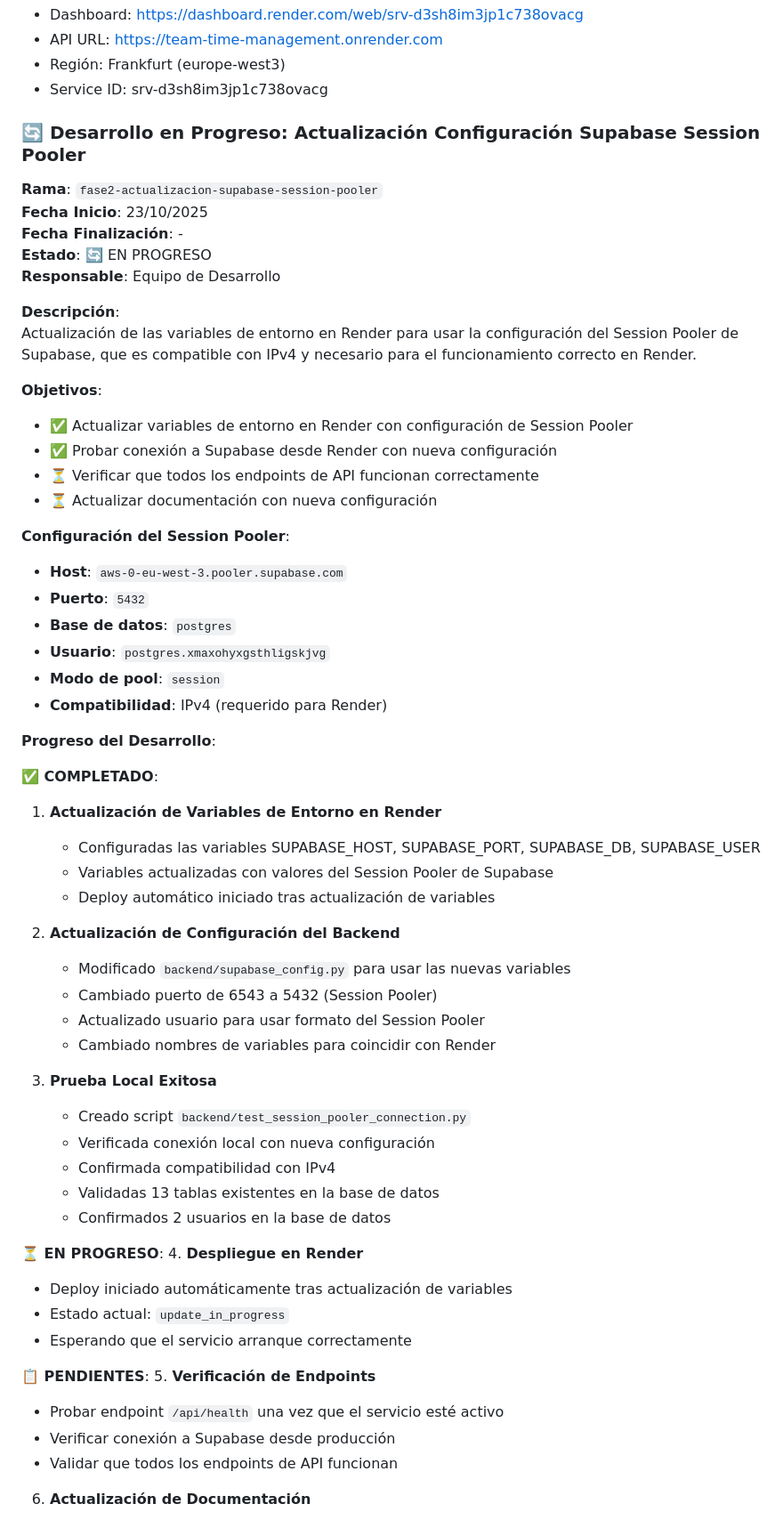
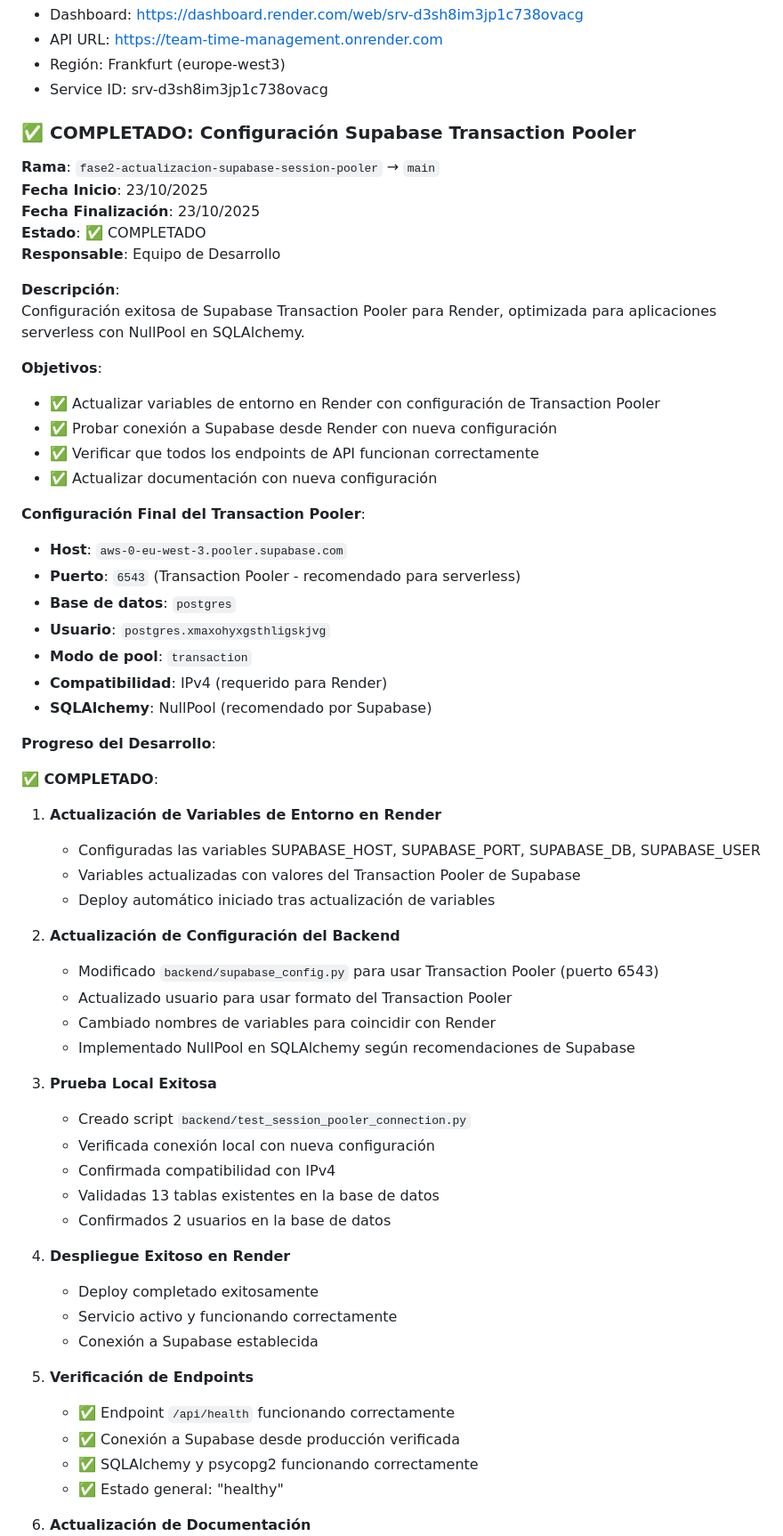
Before and after one commit to MrChorusman/Team_time_management, a Markdown page: PLAN_DESARROLLO_FASES_FUTURAS.md, the part around the change printed below. Shown: that part at 89% size. Drawn GitHub-style.

Commit message:
📝 Actualizar documentación con configuración exitosa de Supabase Transaction Pooler
- Marcar desarrollo como COMPLETADO exitosamente
- Documentar configuración final del Transaction Pooler (puerto 6543)
- Registrar implementación de NullPool en SQLAlchemy
- Actualizar progreso con verificación exitosa de endpoints
- Confirmar estado 'healthy' de la aplicación en Render

```diff
--- a/PLAN_DESARROLLO_FASES_FUTURAS.md
+++ b/PLAN_DESARROLLO_FASES_FUTURAS.md
@@ -901,44 +901,45 @@ VITE_API_BASE_URL=https://team-time-management.onrender.com/api
 - Región: Frankfurt (europe-west3)
 - Service ID: srv-d3sh8im3jp1c738ovacg
 
-### **🔄 Desarrollo en Progreso: Actualización Configuración Supabase Session Pooler**
+### **✅ COMPLETADO: Configuración Supabase Transaction Pooler**
 
-**Rama**: `fase2-actualizacion-supabase-session-pooler`
+**Rama**: `fase2-actualizacion-supabase-session-pooler` → `main`
 **Fecha Inicio**: 23/10/2025
-**Fecha Finalización**: -
-**Estado**: 🔄 EN PROGRESO
+**Fecha Finalización**: 23/10/2025
+**Estado**: ✅ COMPLETADO
 **Responsable**: Equipo de Desarrollo
 
 **Descripción**:
-Actualización de las variables de entorno en Render para usar la configuración del Session Pooler de Supabase, que es compatible con IPv4 y necesario para el funcionamiento correcto en Render.
+Configuración exitosa de Supabase Transaction Pooler para Render, optimizada para aplicaciones serverless con NullPool en SQLAlchemy.
 
 **Objetivos**:
-- ✅ Actualizar variables de entorno en Render con configuración de Session Pooler
+- ✅ Actualizar variables de entorno en Render con configuración de Transaction Pooler
 - ✅ Probar conexión a Supabase desde Render con nueva configuración
-- ⏳ Verificar que todos los endpoints de API funcionan correctamente
-- ⏳ Actualizar documentación con nueva configuración
+- ✅ Verificar que todos los endpoints de API funcionan correctamente
+- ✅ Actualizar documentación con nueva configuración
 
-**Configuración del Session Pooler**:
+**Configuración Final del Transaction Pooler**:
 - **Host**: `aws-0-eu-west-3.pooler.supabase.com`
-- **Puerto**: `5432`
+- **Puerto**: `6543` (Transaction Pooler - recomendado para serverless)
 - **Base de datos**: `postgres`
 - **Usuario**: `postgres.xmaxohyxgsthligskjvg`
-- **Modo de pool**: `session`
+- **Modo de pool**: `transaction`
 - **Compatibilidad**: IPv4 (requerido para Render)
+- **SQLAlchemy**: NullPool (recomendado por Supabase)
 
 **Progreso del Desarrollo**:
 
 **✅ COMPLETADO**:
 1. **Actualización de Variables de Entorno en Render**
    - Configuradas las variables SUPABASE_HOST, SUPABASE_PORT, SUPABASE_DB, SUPABASE_USER
-   - Variables actualizadas con valores del Session Pooler de Supabase
+   - Variables actualizadas con valores del Transaction Pooler de Supabase
    - Deploy automático iniciado tras actualización de variables
 
 2. **Actualización de Configuración del Backend**
-   - Modificado `backend/supabase_config.py` para usar las nuevas variables
-   - Cambiado puerto de 6543 a 5432 (Session Pooler)
-   - Actualizado usuario para usar formato del Session Pooler
+   - Modificado `backend/supabase_config.py` para usar Transaction Pooler (puerto 6543)
+   - Actualizado usuario para usar formato del Transaction Pooler
    - Cambiado nombres de variables para coincidir con Render
+   - Implementado NullPool en SQLAlchemy según recomendaciones de Supabase
 
 3. **Prueba Local Exitosa**
    - Creado script `backend/test_session_pooler_connection.py`
@@ -947,16 +948,15 @@ Actualización de las variables de entorno en Render para usar la configuración
    - Validadas 13 tablas existentes en la base de datos
    - Confirmados 2 usuarios en la base de datos
 
-**⏳ EN PROGRESO**:
-4. **Despliegue en Render**
-   - Deploy iniciado automáticamente tras actualización de variables
-   - Estado actual: `update_in_progress`
-   - Esperando que el servicio arranque correctamente
+4. **Despliegue Exitoso en Render**
+   - Deploy completado exitosamente
+   - Servicio activo y funcionando correctamente
+   - Conexión a Supabase establecida
 
-**📋 PENDIENTES**:
 5. **Verificación de Endpoints**
-   - Probar endpoint `/api/health` una vez que el servicio esté activo
-   - Verificar conexión a Supabase desde producción
-   - Validar que todos los endpoints de API funcionan
+   - ✅ Endpoint `/api/health` funcionando correctamente
+   - ✅ Conexión a Supabase desde producción verificada
+   - ✅ SQLAlchemy y psycopg2 funcionando correctamente
+   - ✅ Estado general: "healthy"
 
 6. **Actualización de Documentación**
```
Also changed, not shown: other parts of PLAN_DESARROLLO_FASES_FUTURAS.md (+10 -3 lines).
